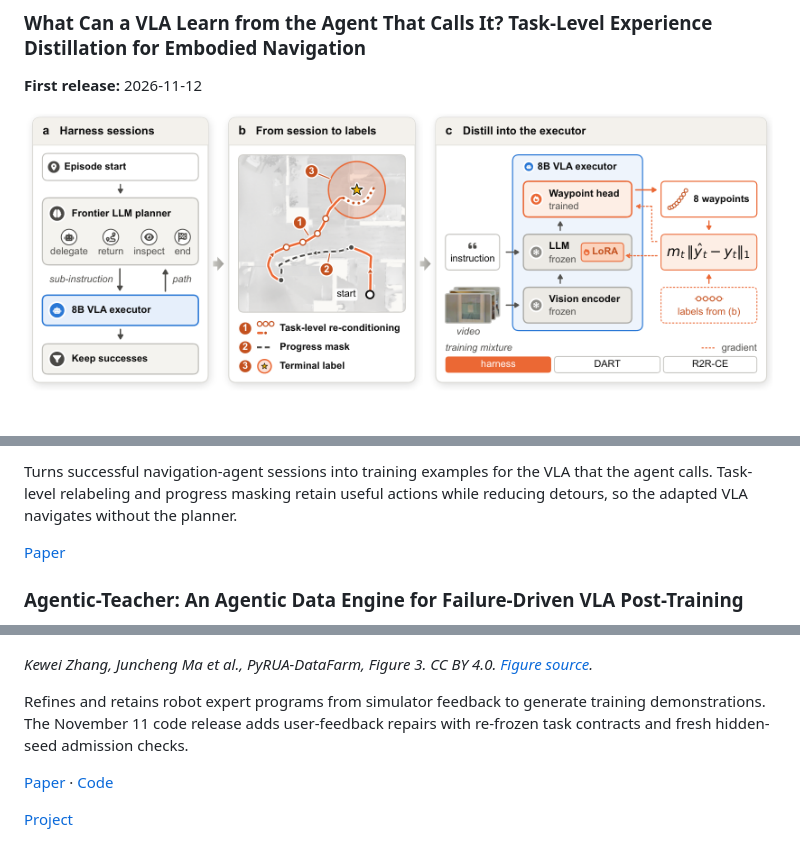
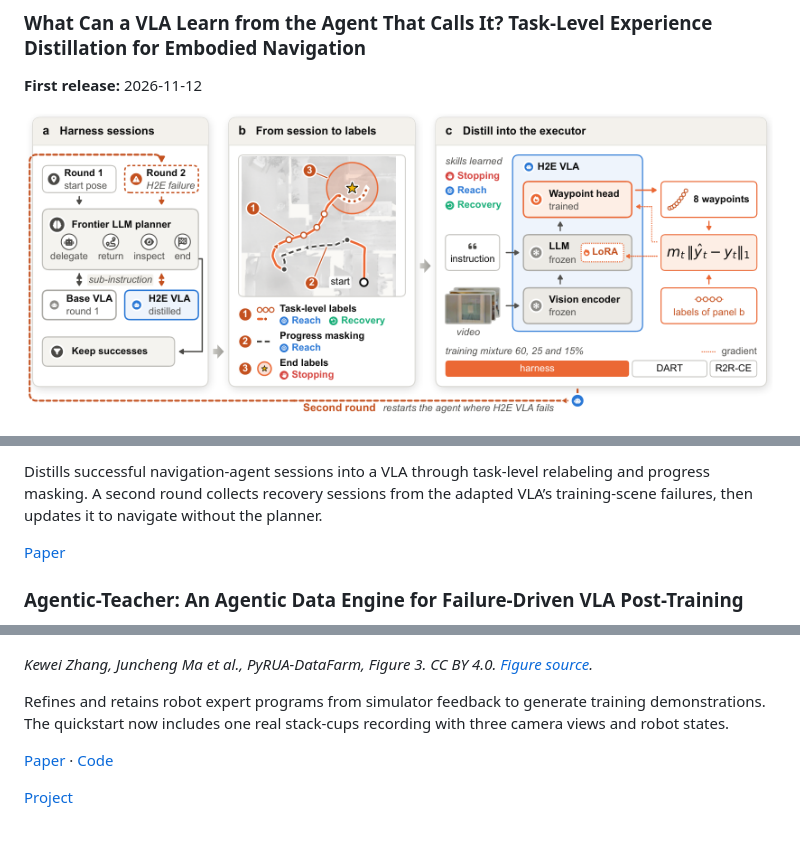
Before and after one commit to Bailey-24/awesome-robot-RSI, a Markdown page: README.md, 3 parts joined by grey strips. GitHub-like rendering; pictures changed too: assets/papers/h2e-v3.png (added).

Commit message:
Update H2E v3 and document PyRUA-DataFarm quickstart input release

```diff
--- a/README.md
+++ b/README.md
@@ -52,5 +52,5 @@ Refines reusable robot-control programs from physical execution feedback, reques
 
 **First release:** 2026-11-12
 
-![Overview of H2E. (a) On training scenes, a frontier LLM planner with a place graph and its own tools calls the base VLA. We keep the sessions that reach the goal. (b) H2E turns one kept session into labels. ① Every step ](assets/papers/h2e.png)
+![H2E v3: two rounds of successful-session distillation, with the second round restarting the agent from the adapted VLA’s training-scene failures.](assets/papers/h2e-v3.png)
 
@@ -58,5 +58,5 @@ Refines reusable robot-control programs from physical execution feedback, reques
 
-Turns successful navigation-agent sessions into training examples for the VLA that the agent calls. Task-level relabeling and progress masking retain useful actions while reducing detours, so the adapted VLA navigates without the planner.
+Distills successful navigation-agent sessions into a VLA through task-level relabeling and progress masking. A second round collects recovery sessions from the adapted VLA’s training-scene failures, then updates it to navigate without the planner.
 
 [Paper](https://arxiv.org/abs/2611.16246)
 
@@ -248,7 +248,7 @@ Evaluates long-horizon robot control and improvement from reusable demonstration
 
 *Kewei Zhang, Juncheng Ma et al., PyRUA-DataFarm, Figure 3. CC BY 4.0. [Figure source](https://arxiv.org/html/2611.05320v1#S4.F3).*
 
-Refines and retains robot expert programs from simulator feedback to generate training demonstrations. The November 11 code release adds user-feedback repairs with re-frozen task contracts and fresh hidden-seed admission checks.
+Refines and retains robot expert programs from simulator feedback to generate training demonstrations. The quickstart now includes one real stack-cups recording with three camera views and robot states.
 
 [Paper](https://arxiv.org/abs/2611.05320) · [Code](https://github.com/DAGroup-PKU/PyRUA-Lean/tree/DataFarm)
 
```
Also changed, not shown: other parts of README.md (+1 -1 lines), assets/ATTRIBUTION.md (+10 -0 lines), 1 other file.
